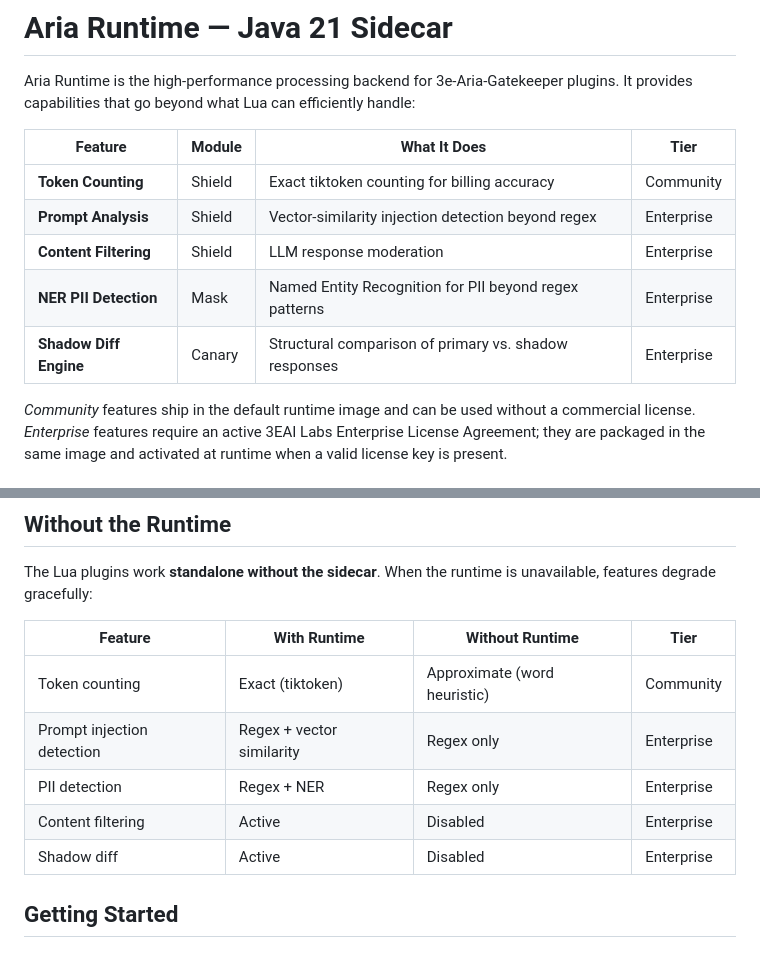
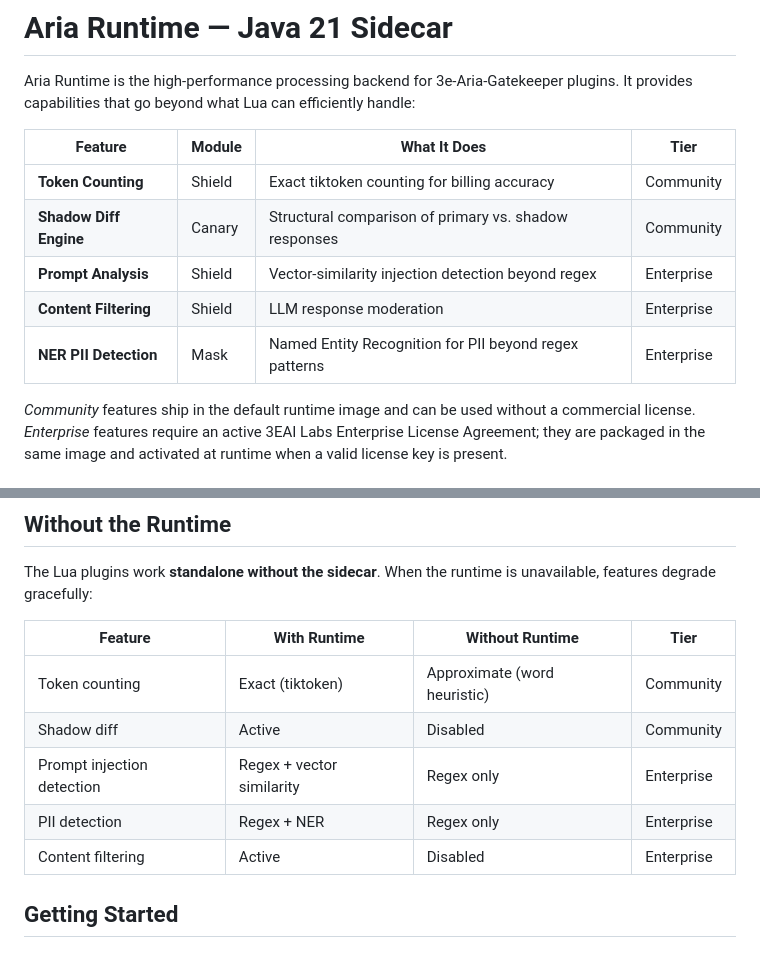
Before and after one commit to 3eAI-Labs/gatekeeper, a Markdown page: runtime/README.md, 2 parts joined by grey strips. GitHub-like rendering.

Commit message:
docs: move Canary shadow diff to community tier
Retire Canary Pro as an enterprise tier. Shadow diff engine moves from
enterprise to community in both feature tables. Canary is now fully free
across core + sidecar, which is consistent with the quality-first
principle (a single-feature enterprise tier cannot be defended) and
concentrates enterprise energy on Security/Compliance/Financial lines.

```diff
--- a/runtime/README.md
+++ b/runtime/README.md
@@ -5,10 +5,10 @@ Aria Runtime is the high-performance processing backend for 3e-Aria-Gatekeeper p
 | Feature | Module | What It Does | Tier |
 |---------|--------|-------------|------|
 | **Token Counting** | Shield | Exact tiktoken counting for billing accuracy | Community |
+| **Shadow Diff Engine** | Canary | Structural comparison of primary vs. shadow responses | Community |
 | **Prompt Analysis** | Shield | Vector-similarity injection detection beyond regex | Enterprise |
 | **Content Filtering** | Shield | LLM response moderation | Enterprise |
 | **NER PII Detection** | Mask | Named Entity Recognition for PII beyond regex patterns | Enterprise |
-| **Shadow Diff Engine** | Canary | Structural comparison of primary vs. shadow responses | Enterprise |
 
 *Community* features ship in the default runtime image and can be used
 without a commercial license. *Enterprise* features require an active
@@ -43,10 +43,10 @@ The Lua plugins work **standalone without the sidecar**. When the runtime is una
 | Feature | With Runtime | Without Runtime | Tier |
 |---------|-------------|-----------------|------|
 | Token counting | Exact (tiktoken) | Approximate (word heuristic) | Community |
+| Shadow diff | Active | Disabled | Community |
 | Prompt injection detection | Regex + vector similarity | Regex only | Enterprise |
 | PII detection | Regex + NER | Regex only | Enterprise |
 | Content filtering | Active | Disabled | Enterprise |
-| Shadow diff | Active | Disabled | Enterprise |
 
 ## Getting Started
 
```
Also changed, not shown: docs/05_user/USER_GUIDE.md (+1 -1 lines).
